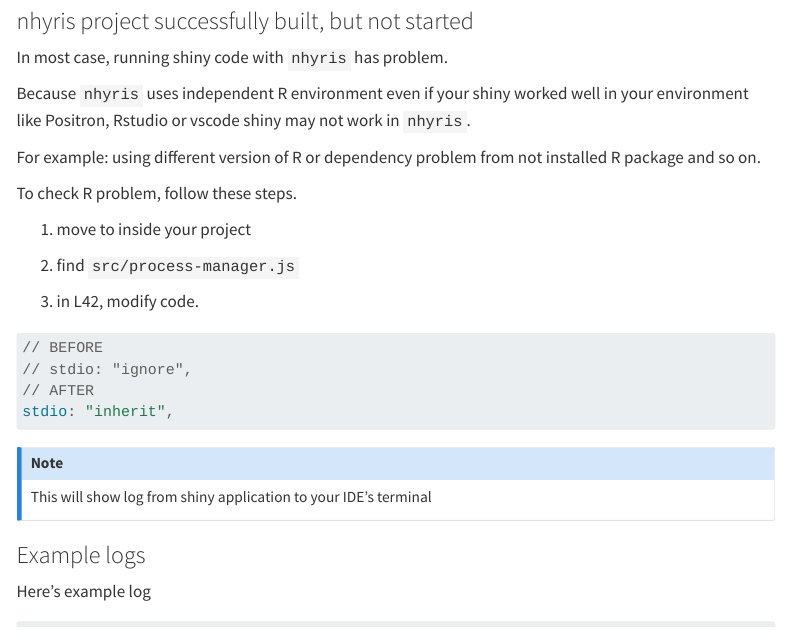
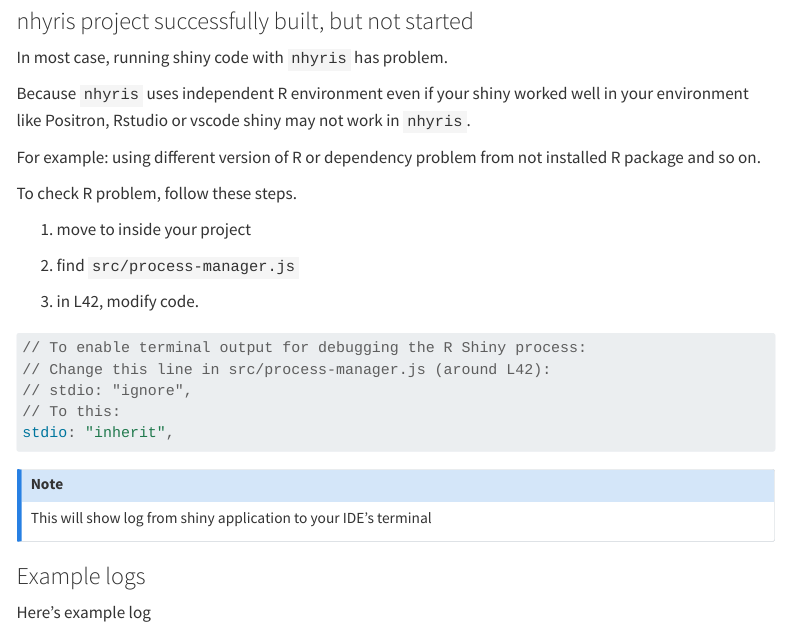
Before and after one commit to jahnen/nhyris, a Quarto document (quarto/troubleshooting.qmd): the page in a window 1100 px wide, from 80 px down. Rendered offline with R 4.5, knitr and Pandoc in place of Quarto, with nearby package versions; menus at the side of the page are left out; long lines of code are wrapped.

Commit message:
fix after review

````diff
--- a/quarto/troubleshooting.qmd
+++ b/quarto/troubleshooting.qmd
@@ -19,9 +19,10 @@ To check R problem, follow these steps.
 3. in L42, modify code.
 
 ```js
-// BEFORE
+// To enable terminal output for debugging the R Shiny process:
+// Change this line in src/process-manager.js (around L42):
 // stdio: "ignore",
-// AFTER
+// To this:
 stdio: "inherit",
 ```
 
````
Also changed, not shown: quarto/architecture.qmd (+1 -1 lines), quarto/introduction.qmd (+1 -1 lines), quarto/docs/search.json, 3 other files.
